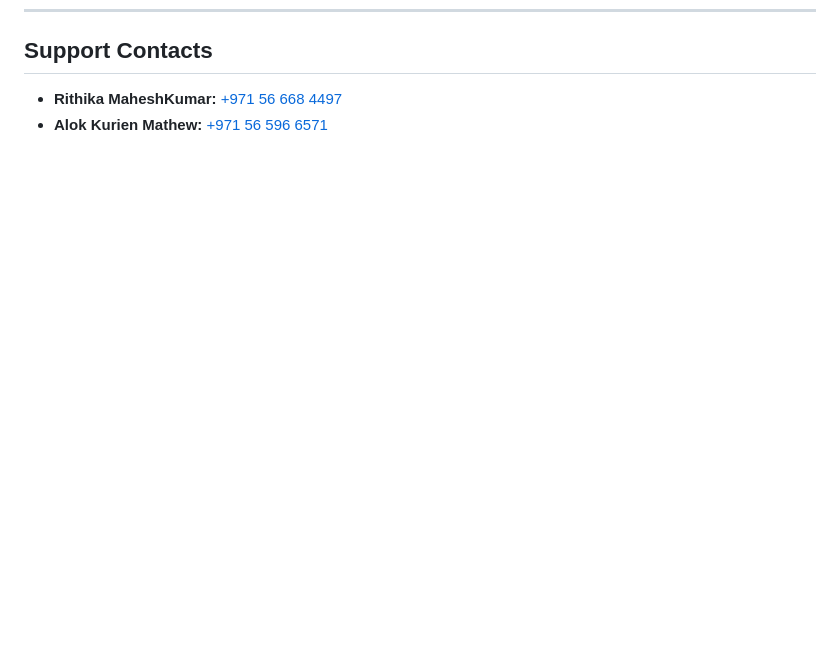
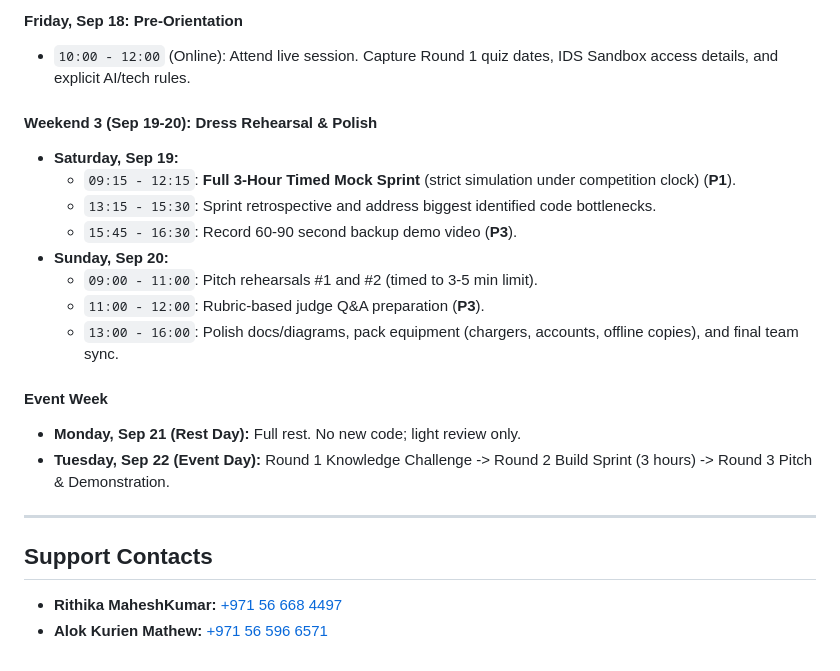
Before and after one commit to IamOumarIbrahim/RubyChain, a Markdown page: README.md, the part around one of its changes. Rendered like a GitHub page; blank space fills up the shorter version.

Commit message:
Add CodeNova 2026 preparation schedule and priority matrix

```diff
--- a/README.md
+++ b/README.md
@@ -159,3 +209,22 @@ Teams should prioritize **live working demonstrations** over static slides:
+#### Friday, Sep 18: Pre-Orientation
+- `10:00 - 12:00` (Online): Attend live session. Capture Round 1 quiz dates, IDS Sandbox access details, and explicit AI/tech rules.
+
+#### Weekend 3 (Sep 19-20): Dress Rehearsal & Polish
+- **Saturday, Sep 19:**
+  - `09:15 - 12:15`: **Full 3-Hour Timed Mock Sprint** (strict simulation under competition clock) (**P1**).
+  - `13:15 - 15:30`: Sprint retrospective and address biggest identified code bottlenecks.
+  - `15:45 - 16:30`: Record 60-90 second backup demo video (**P3**).
+- **Sunday, Sep 20:**
+  - `09:00 - 11:00`: Pitch rehearsals #1 and #2 (timed to 3-5 min limit).
+  - `11:00 - 12:00`: Rubric-based judge Q&A preparation (**P3**).
+  - `13:00 - 16:00`: Polish docs/diagrams, pack equipment (chargers, accounts, offline copies), and final team sync.
+
+#### Event Week
+- **Monday, Sep 21 (Rest Day):** Full rest. No new code; light review only.
+- **Tuesday, Sep 22 (Event Day):** Round 1 Knowledge Challenge -> Round 2 Build Sprint (3 hours) -> Round 3 Pitch & Demonstration.
+
+---
+
 ## Support Contacts
 
 - **Rithika MaheshKumar:** [+971 56 668 4497](tel:+971566684497)
```
Also changed, not shown: other parts of README.md (+50 -0 lines).
